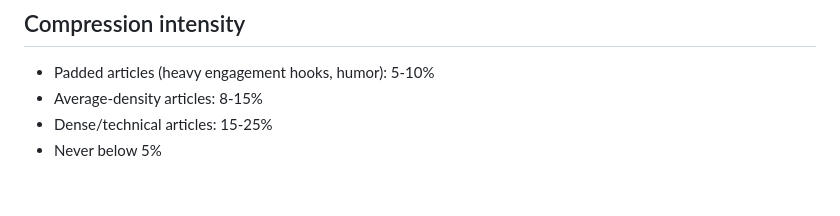
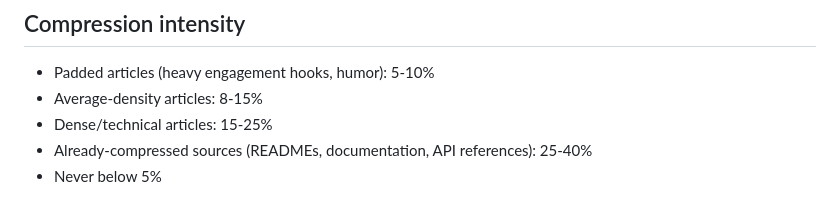
Before and after one commit to andrewei88/incompressible, a Markdown page: eval/autoresearch/ai-skill.md, the part around the change. Drawn GitHub-style.

Commit message:
Add higher compression ceiling for already-compressed sources
Motivated by autoresearch idea #7: the article is a README (already dense).
Current 15-25% ceiling for dense articles forces cuts at ~180 words for a
1200-word source. The compressor produces 400-500 words anyway, ignoring
the ceiling. Adding a 25-40% tier for READMEs/docs legitimizes this and
may reduce pressure to cut architectural details like git versioning.

```diff
--- a/eval/autoresearch/ai-skill.md
+++ b/eval/autoresearch/ai-skill.md
@@ -70,4 +70,5 @@ Identify distinct sections of the article. Each section has one dominant informa
 - Padded articles (heavy engagement hooks, humor): 5-10%
 - Average-density articles: 8-15%
 - Dense/technical articles: 15-25%
+- Already-compressed sources (READMEs, documentation, API references): 25-40%
 - Never below 5%
```
